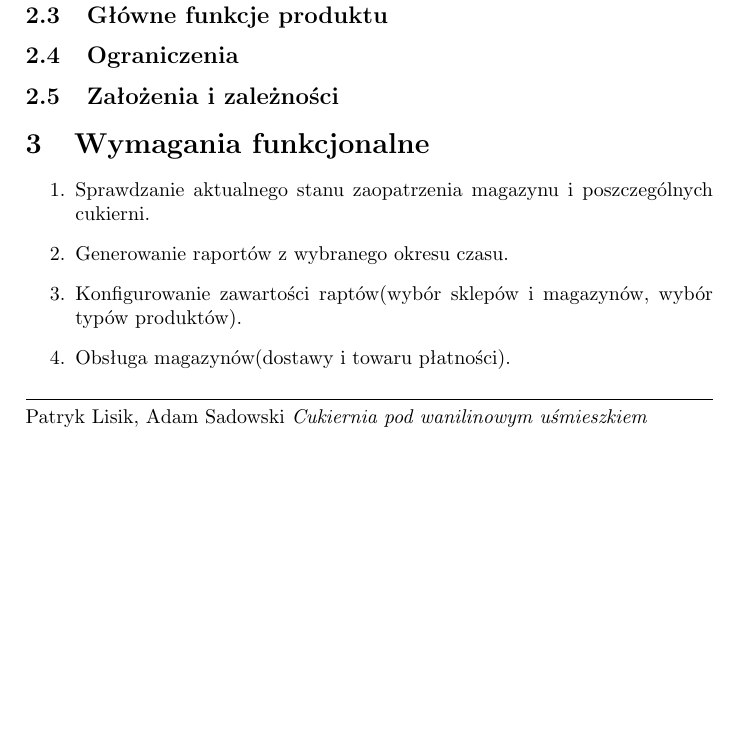
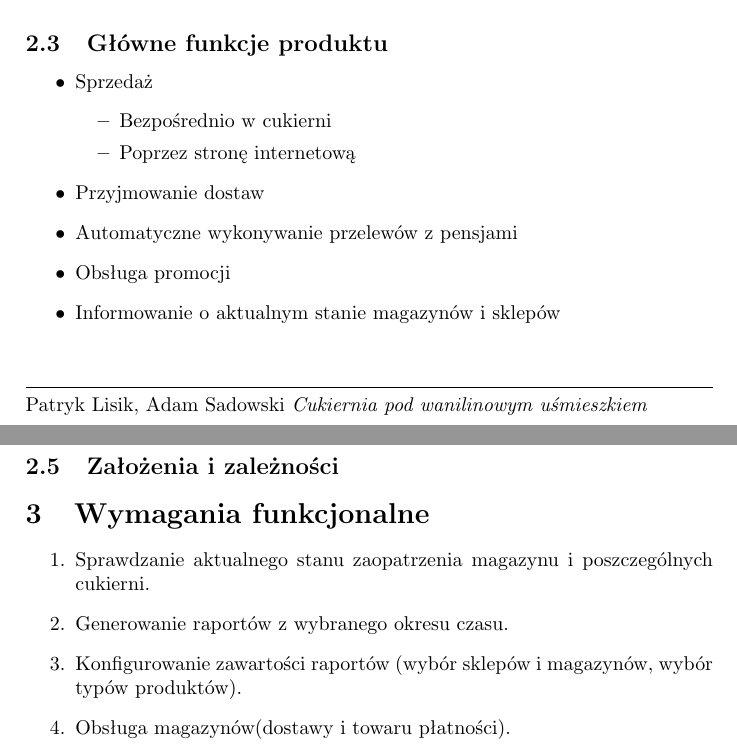
Before and after one commit to PatrykLisik/PSI, a LaTeX document (projekt_wstepny.tex): part of page 2 of 3 before the commit and two parts of pages 2 and 3 of 3 after it, the two joined at a grey line, cut so that both start at the same text, the shorter picture padded with empty space. Compiled offline with pdfLaTeX.

Commit message:
glowne funckjce produktu

```diff
--- a/projekt_wstepny.tex
+++ b/projekt_wstepny.tex
@@ -76,16 +72,29 @@ Przewidywani użytkownicy sytemu to:
 \item Klient
 \item Kasjer
 \item Magazynier
-\itrm Manager
+\item Manager
 \end{enumerate}
 \subsection{Główne funkcje produktu}
+\begin{itemize}
+    \item Sprzedaż
+    \begin{itemize}
+        \item  Bezpośrednio w cukierni
+        \item  Poprzez stronę internetową
+    \end{itemize}
+
+    \item Przyjmowanie dostaw
+    \item Automatyczne wykonywanie przelewów z pensjami
+    \item Obsługa promocji
+    \item Informowanie o aktualnym stanie magazynów i sklepów
+\end{itemize}
 \subsection{Ograniczenia}
+
 \subsection{Założenia i zależności}
 \section{Wymagania funkcjonalne}
 \begin{enumerate}
 \item Sprawdzanie aktualnego stanu zaopatrzenia magazynu i poszczególnych cukierni.
 \item Generowanie raportów z wybranego okresu czasu.
-\item Konfigurowanie zawartości raptów(wybór sklepów i magazynów, wybór typów produktów).
+\item Konfigurowanie zawartości raportów (wybór sklepów i magazynów, wybór typów produktów).
 \item Obsługa magazynów(dostawy i towaru płatności).
 \item Obsługa kas(sprzedaż przyjmowanie płatności).
 \item Obsługa kart płatniczych Visa, MasterCard, AmericanExpress oraz systemów płacenia telefonem BLIK, GPay, ApplePay
```
Also changed, not shown: projekt_wstepny.tex (6 more changed lines).
